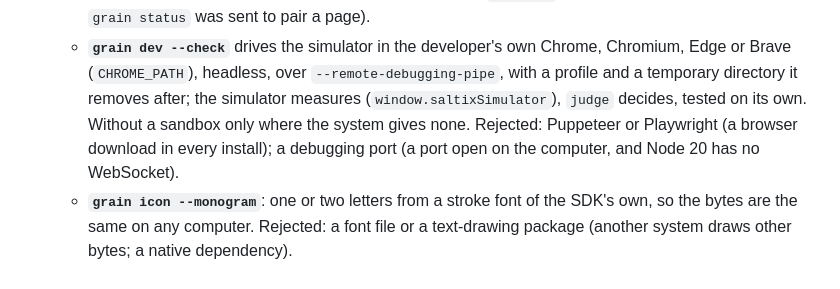
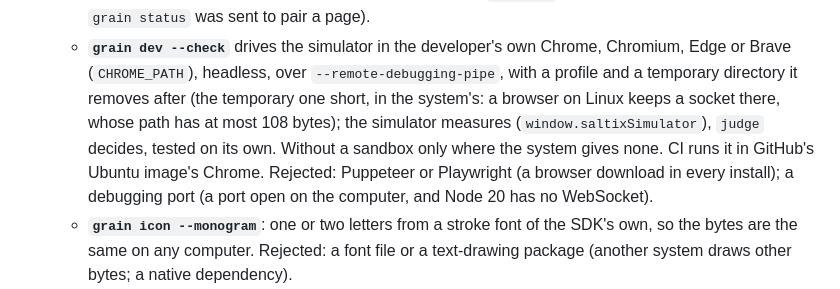
Before and after one commit to corvise/saltix-grains, a Markdown page: docs/agents/sdk.md, the part around the change. Rendered like a GitHub page.

Commit message:
docs(docs): why the check's temporary directory is a short one
Co-Authored-By: Claude Opus 5.5 <noreply@anthropic.com>

```diff
--- a/docs/agents/sdk.md
+++ b/docs/agents/sdk.md
@@ -136,8 +136,9 @@ What the SDK decided, and why, where a choice was made; the newest first. A chan
     without a phone. Rejected: `unpaired`, exit 1 (an agent told to start with `grain status` was sent to pair a page).
   - **`grain dev --check`** drives the simulator in the developer's own Chrome, Chromium, Edge or Brave
     (`CHROME_PATH`), headless, over `--remote-debugging-pipe`, with a profile and a temporary directory it removes
-    after; the simulator measures (`window.saltixSimulator`), `judge` decides, tested on its own. Without a sandbox only
-    where the system gives none. Rejected: Puppeteer or Playwright (a browser download in every install); a debugging
+    after (the temporary one short, in the system's: a browser on Linux keeps a socket there, whose path has at most
+    108 bytes); the simulator measures (`window.saltixSimulator`), `judge` decides, tested on its own. Without a sandbox
+    only where the system gives none. CI runs it in GitHub's Ubuntu image's Chrome. Rejected: Puppeteer or Playwright (a browser download in every install); a debugging
     port (a port open on the computer, and Node 20 has no WebSocket).
   - **`grain icon --monogram`**: one or two letters from a stroke font of the SDK's own, so the bytes are the same on any
     computer. Rejected: a font file or a text-drawing package (another system draws other bytes; a native dependency).
```
